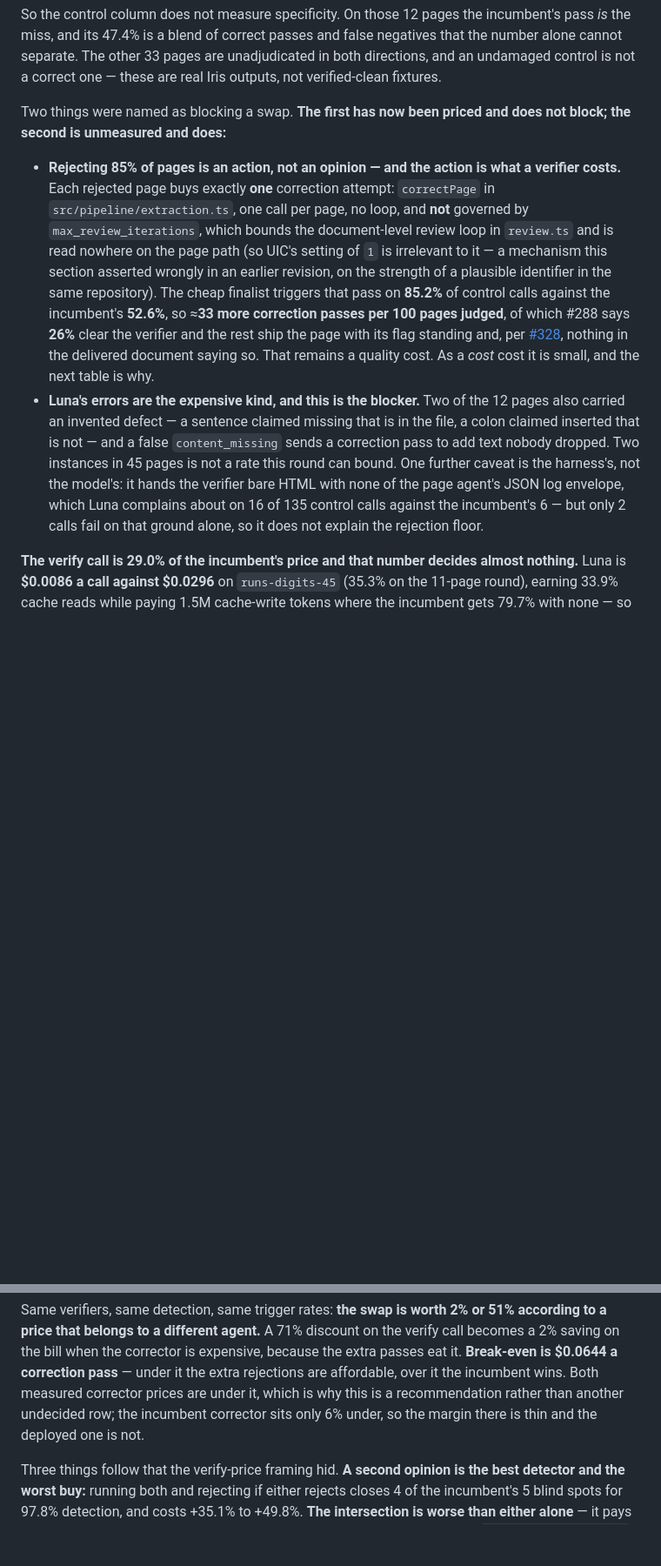
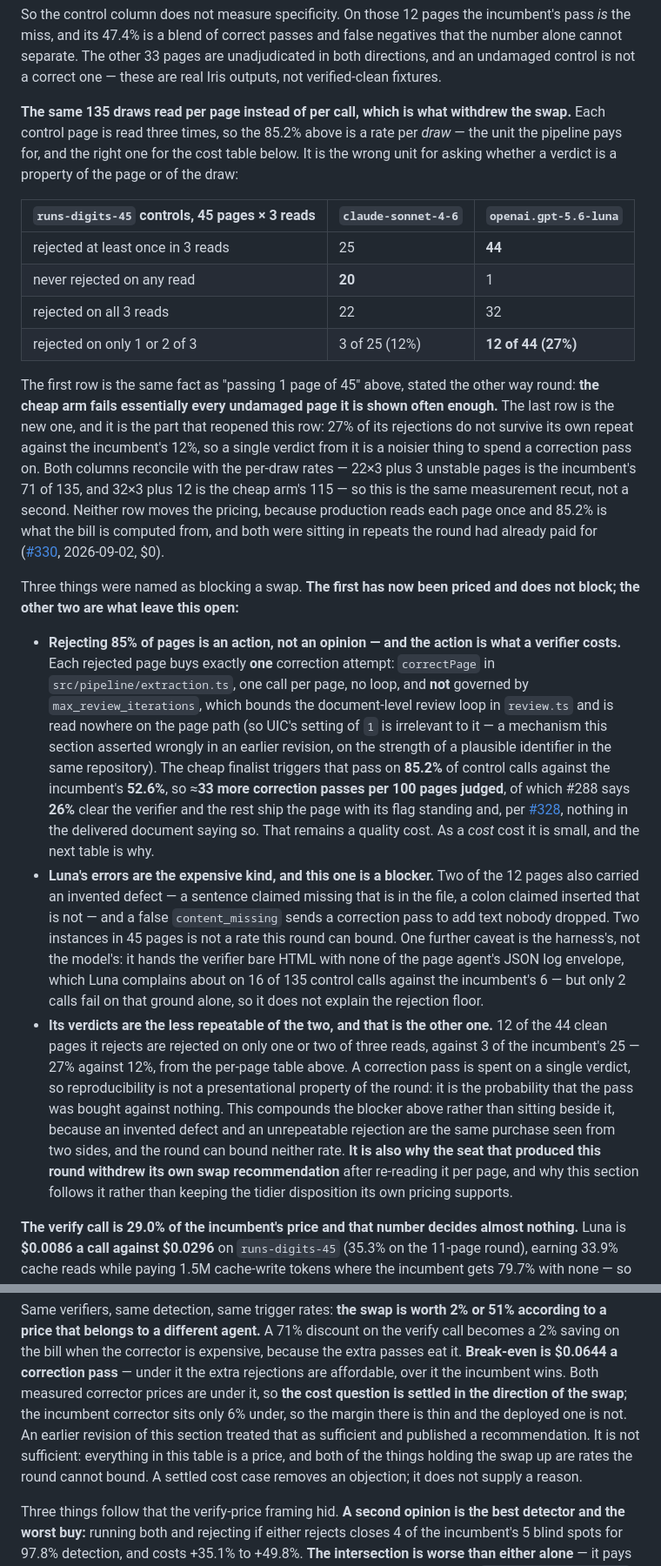
Before and after one commit to EqualifyEverything/equalify-iris, a Markdown page: docs/models.md, 2 parts joined by grey strips. Shown at 87% size. GitHub-like rendering; blank space fills up the shorter version.

```diff
--- a/docs/models.md
+++ b/docs/models.md
@@ -531,8 +542,30 @@ miss, and its 47.4% is a blend of correct passes and false negatives that the nu
 separate. The other 33 pages are unadjudicated in both directions, and an undamaged control is not a
 correct one — these are real Iris outputs, not verified-clean fixtures.
 
-Two things were named as blocking a swap. **The first has now been priced and does not block; the
-second is unmeasured and does:**
+**The same 135 draws read per page instead of per call, which is what withdrew the swap.** Each control
+page is read three times, so the 85.2% above is a rate per *draw* — the unit the pipeline pays for, and
+the right one for the cost table below. It is the wrong unit for asking whether a verdict is a property
+of the page or of the draw:
+
+| `runs-digits-45` controls, 45 pages × 3 reads | `claude-sonnet-4-6` | `openai.gpt-5.6-luna` |
+|---|---|---|
+| rejected at least once in 3 reads | 25 | **44** |
+| never rejected on any read | **20** | 1 |
+| rejected on all 3 reads | 22 | 32 |
+| rejected on only 1 or 2 of 3 | 3 of 25 (12%) | **12 of 44 (27%)** |
+
+The first row is the same fact as "passing 1 page of 45" above, stated the other way round: **the cheap
+arm fails essentially every undamaged page it is shown often enough.** The last row is the new one, and
+it is the part that reopened this row: 27% of its rejections do not survive its own repeat against the
+incumbent's 12%, so a single verdict from it is a noisier thing to spend a correction pass on. Both
+columns reconcile with the per-draw rates — 22×3 plus 3 unstable pages is the incumbent's 71 of 135,
+and 32×3 plus 12 is the cheap arm's 115 — so this is the same measurement recut, not a second. Neither
+row moves the pricing, because production reads each page once and 85.2% is what the bill is computed
+from, and both were sitting in repeats the round had already paid for
+([#330](https://github.com/EqualifyEverything/equalify-iris/issues/330), 2026-09-02, $0).
+
+Three things were named as blocking a swap. **The first has now been priced and does not block; the
+other two are what leave this open:**
 
 - **Rejecting 85% of pages is an action, not an opinion — and the action is what a verifier costs.**
   Each rejected page buys exactly **one** correction attempt: `correctPage` in
@@ -546,7 +579,7 @@ second is unmeasured and does:**
   [#328](https://github.com/EqualifyEverything/equalify-iris/issues/328), nothing in the delivered
   document saying so. That remains a quality cost. As a *cost* cost it is small, and the next table is
   why.
-- **Luna's errors are the expensive kind, and this is the blocker.** Two of the 12 pages also
+- **Luna's errors are the expensive kind, and this one is a blocker.** Two of the 12 pages also
   carried an invented defect — a
   sentence claimed missing that is in the file, a colon claimed inserted that is not — and a false
   `content_missing` sends a correction pass to add text nobody dropped. Two instances in 45 pages is
@@ -554,6 +587,15 @@ second is unmeasured and does:**
   verifier bare HTML with none of the page agent's JSON log envelope, which Luna complains about on 16
   of 135 control calls against the incumbent's 6 — but only 2 calls fail on that ground alone, so it
   does not explain the rejection floor.
+- **Its verdicts are the less repeatable of the two, and that is the other one.** 12 of the 44 clean
+  pages it rejects are rejected on only one or two of three reads, against 3 of the incumbent's 25 —
+  27% against 12%, from the per-page table above. A correction pass is spent on a single verdict, so
+  reproducibility is not a presentational property of the round: it is the probability that the pass
+  was bought against nothing. This compounds the blocker above rather than sitting beside it, because
+  an invented defect and an unrepeatable rejection are the same purchase seen from two sides, and the
+  round can bound neither rate. **It is also why the seat that produced this round withdrew its own
+  swap recommendation** after re-reading it per page, and why this section follows it rather than
+  keeping the tidier disposition its own pricing supports.
 
 **The verify call is 29.0% of the incumbent's price and that number decides almost nothing.** Luna is
 **$0.0086 a call against $0.0296** on `runs-digits-45` (35.3% on the 11-page round), earning 33.9%
@@ -580,9 +622,11 @@ Same verifiers, same detection, same trigger rates: **the swap is worth 2% or 51
 that belongs to a different agent.** A 71% discount on the verify call becomes a 2% saving on the bill
 when the corrector is expensive, because the extra passes eat it. **Break-even is $0.0644 a
 correction pass** — under it the extra rejections are affordable, over it the incumbent wins. Both
-measured corrector prices are under it, which is why this is a recommendation rather than another
-undecided row; the incumbent corrector sits only 6% under, so the margin there is thin and the
-deployed one is not.
+measured corrector prices are under it, so **the cost question is settled in the direction of the
+swap**; the incumbent corrector sits only 6% under, so the margin there is thin and the deployed one is
+not. An earlier revision of this section treated that as sufficient and published a recommendation. It
+is not sufficient: everything in this table is a price, and both of the things holding the swap up are
+rates the round cannot bound. A settled cost case removes an objection; it does not supply a reason.
 
 Three things follow that the verify-price framing hid. **A second opinion is the best detector and the
 worst buy:** running both and rejecting if either rejects closes 4 of the incumbent's 5 blind spots for
```
Also changed, not shown: other parts of docs/models.md (+74 -45 lines).
